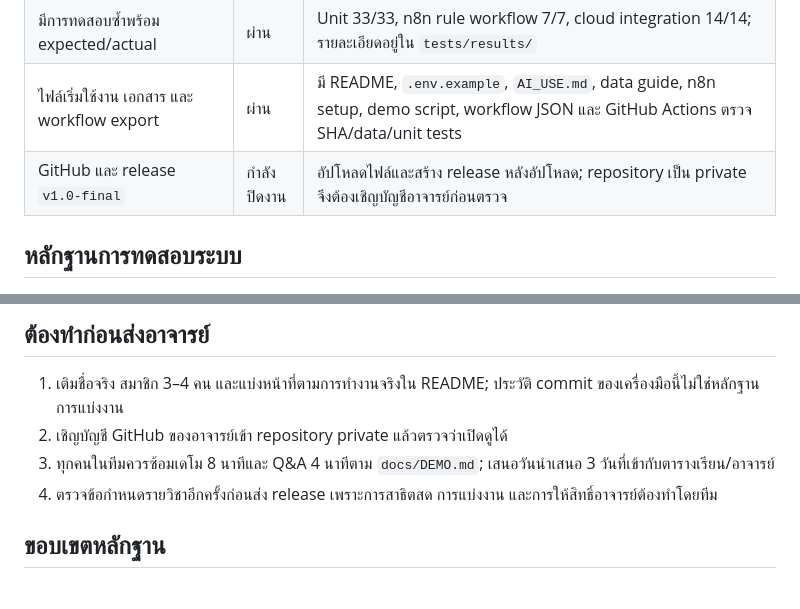
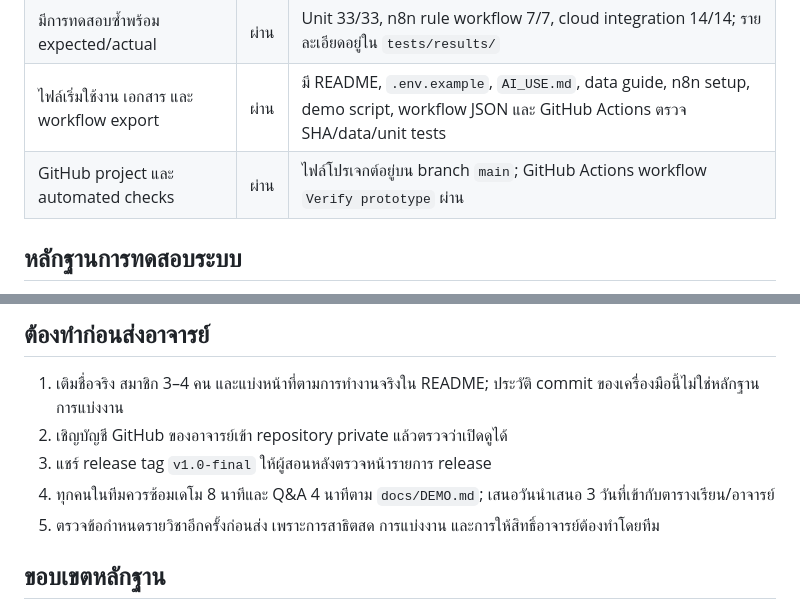
Before and after one commit to maiopen777/BaanDee-Stock-Planner, a Markdown page: docs/VERIFICATION.md, 2 parts joined by grey strips. GitHub-like rendering.

Commit message:
Update final verification and handoff checklist

```diff
--- a/docs/VERIFICATION.md
+++ b/docs/VERIFICATION.md
@@ -13,7 +13,7 @@
 | มีกรณีหยุด/ให้คนตรวจ | ผ่าน | SKU-0003–0007 ถูกส่งเข้าตรวจเพราะนโยบายไม่พร้อม; การทดสอบข้อมูลเก่าและคำขอผิดรูปแบบถูกปฏิเสธ |
 | มีการทดสอบซ้ำพร้อม expected/actual | ผ่าน | Unit 33/33, n8n rule workflow 7/7, cloud integration 14/14; รายละเอียดอยู่ใน `tests/results/` |
 | ไฟล์เริ่มใช้งาน เอกสาร และ workflow export | ผ่าน | มี README, `.env.example`, `AI_USE.md`, data guide, n8n setup, demo script, workflow JSON และ GitHub Actions ตรวจ SHA/data/unit tests |
-| GitHub และ release `v1.0-final` | กำลังปิดงาน | อัปโหลดไฟล์และสร้าง release หลังอัปโหลด; repository เป็น private จึงต้องเชิญบัญชีอาจารย์ก่อนตรวจ |
+| GitHub project และ automated checks | ผ่าน | ไฟล์โปรเจกต์อยู่บน branch `main`; GitHub Actions workflow `Verify prototype` ผ่าน |
 
 ## หลักฐานการทดสอบระบบ
 
@@ -28,8 +28,9 @@
 
 1. เติมชื่อจริง สมาชิก 3–4 คน และแบ่งหน้าที่ตามการทำงานจริงใน README; ประวัติ commit ของเครื่องมือนี้ไม่ใช่หลักฐานการแบ่งงาน
 2. เชิญบัญชี GitHub ของอาจารย์เข้า repository private แล้วตรวจว่าเปิดดูได้
-3. ทุกคนในทีมควรซ้อมเดโม 8 นาทีและ Q&A 4 นาทีตาม `docs/DEMO.md`; เสนอวันนำเสนอ 3 วันที่เข้ากับตารางเรียน/อาจารย์
-4. ตรวจข้อกำหนดรายวิชาอีกครั้งก่อนส่ง release เพราะการสาธิตสด การแบ่งงาน และการให้สิทธิ์อาจารย์ต้องทำโดยทีม
+3. แชร์ release tag `v1.0-final` ให้ผู้สอนหลังตรวจหน้ารายการ release
+4. ทุกคนในทีมควรซ้อมเดโม 8 นาทีและ Q&A 4 นาทีตาม `docs/DEMO.md`; เสนอวันนำเสนอ 3 วันที่เข้ากับตารางเรียน/อาจารย์
+5. ตรวจข้อกำหนดรายวิชาอีกครั้งก่อนส่ง เพราะการสาธิตสด การแบ่งงาน และการให้สิทธิ์อาจารย์ต้องทำโดยทีม
 
 ## ขอบเขตหลักฐาน
 
```
